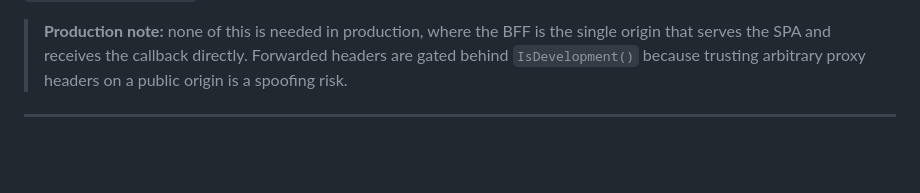
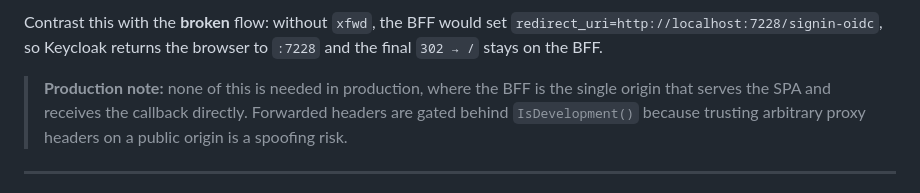
Before and after one commit to NgTuanLoc/Woodgrovedemo, a Markdown page: docs/cheatsheet.md, the part around one of its changes. Rendered like a GitHub page; blank space fills up the shorter version.

```diff
--- a/docs/cheatsheet.md
+++ b/docs/cheatsheet.md
@@ -453,3 +479,5 @@ Keycloak redirects the browser to `/signin-oidc?code=...`. If Vite doesn't proxy
+Contrast this with the **broken** flow: without `xfwd`, the BFF would set `redirect_uri=http://localhost:7228/signin-oidc`, so Keycloak returns the browser to `:7228` and the final `302 → /` stays on the BFF.
+
 > **Production note:** none of this is needed in production, where the BFF is the single origin that serves the SPA and receives the callback directly. Forwarded headers are gated behind `IsDevelopment()` because trusting arbitrary proxy headers on a public origin is a spoofing risk.
 
 ---
```
Also changed, not shown: other parts of docs/cheatsheet.md (+26 -0 lines).
